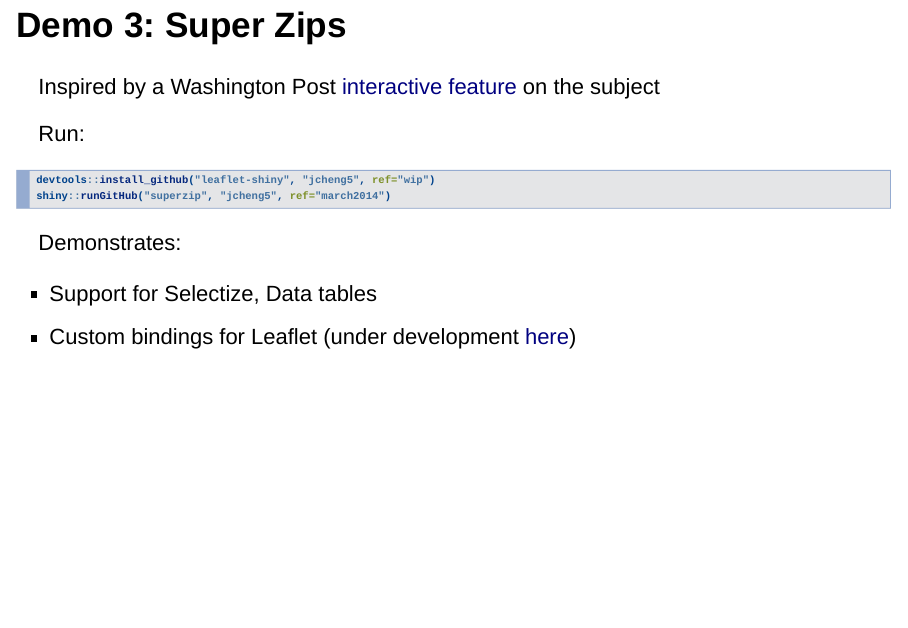
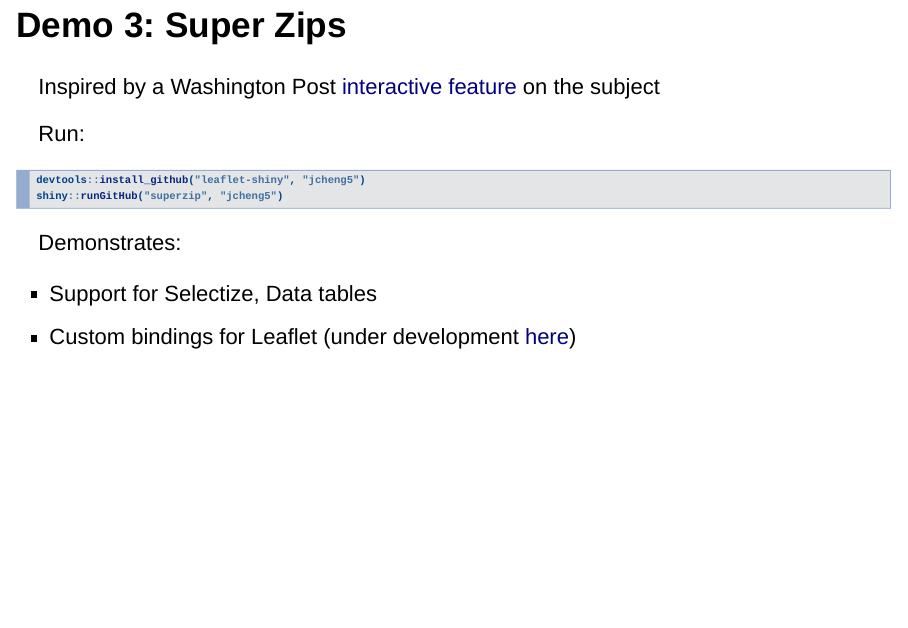
Before and after one commit to jcheng5/shiny-dsc2014, an R Markdown document (deck/deck.Rmd): page 7 of 10. Rendered offline with R 4.5, knitr and Pandoc, with nearby package versions; drawn as Slidy slides in place of the format the file asks for.

Commit message:
Remove obsolete ref tags

````diff
--- a/deck/deck.Rmd
+++ b/deck/deck.Rmd
@@ -77,8 +77,8 @@ Inspired by a Washington Post [interactive feature](http://www.washingtonpost.co
 Run:
 
 ```r
-devtools::install_github("leaflet-shiny", "jcheng5", ref="wip")
-shiny::runGitHub("superzip", "jcheng5", ref="march2014")
+devtools::install_github("leaflet-shiny", "jcheng5")
+shiny::runGitHub("superzip", "jcheng5")
 ```
 
 Demonstrates:
````
